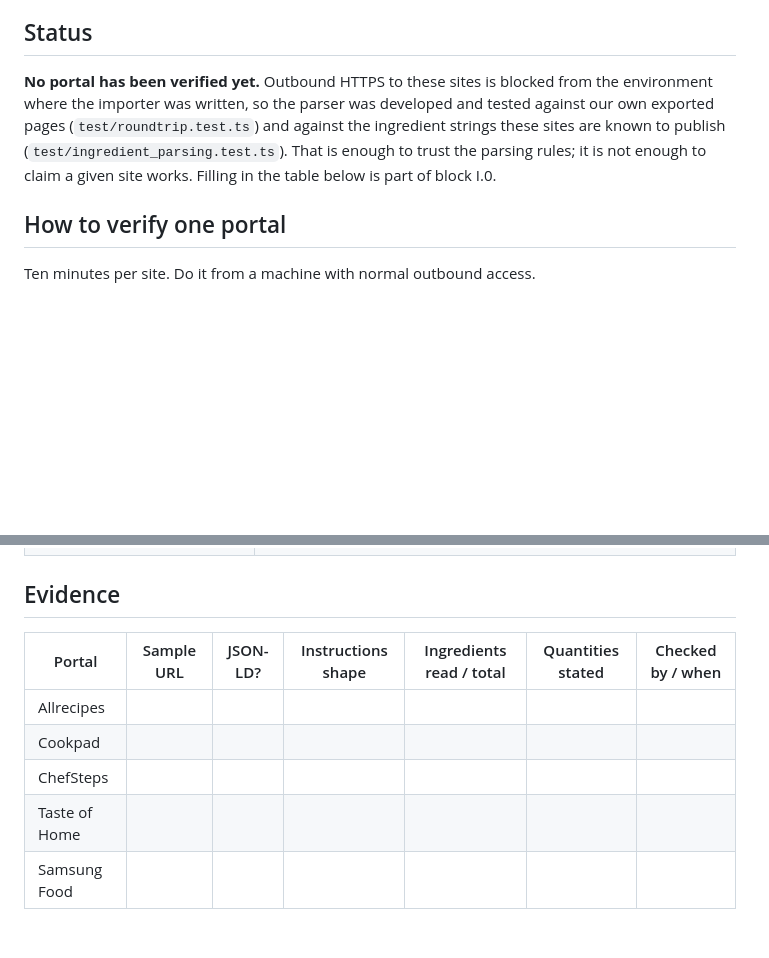
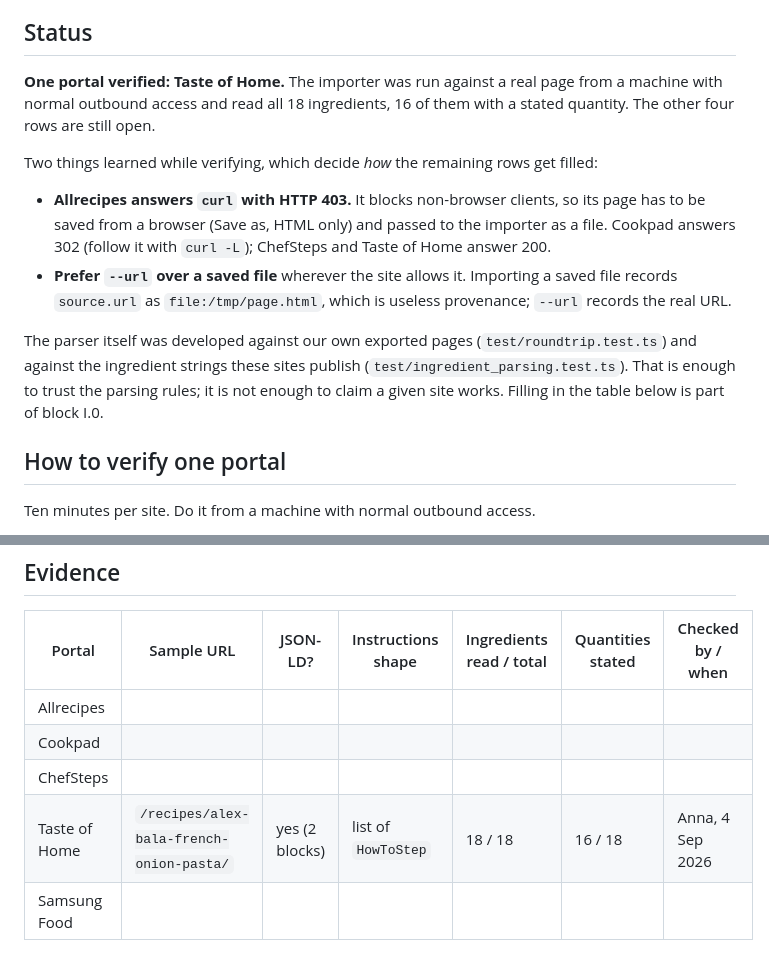
Before and after one commit to annatchijova/mise, a Markdown page: docs/IMPORT_SOURCES.md, 2 parts joined by grey strips. Rendered like a GitHub page; blank space fills up the shorter version.

Commit message:
Verify Taste of Home as a JSON-LD import source
First portal checked against a real page instead of against our own
exported ones: 18 of 18 ingredients read, 16 with a stated quantity,
instructions as a list of HowToStep.

Two findings that decide how the remaining rows get filled. Allrecipes
answers curl with 403, so its page must be saved from a browser and
imported as a file; Cookpad answers 302 and needs -L. And importing a
saved file records source.url as file:/tmp/page.html, so --url is
preferred wherever the site allows it.

The probe recipe itself was not kept: it is not vegan, and the staging
validator said so.

Co-Authored-By: Claude Opus 5 (1M context) <noreply@anthropic.com>

```diff
--- a/docs/IMPORT_SOURCES.md
+++ b/docs/IMPORT_SOURCES.md
@@ -16,11 +16,22 @@ page from it and pasted the result here.**
 
 ## Status
 
-**No portal has been verified yet.** Outbound HTTPS to these sites is blocked from the environment
-where the importer was written, so the parser was developed and tested against our own exported
-pages (`test/roundtrip.test.ts`) and against the ingredient strings these sites are known to publish
-(`test/ingredient_parsing.test.ts`). That is enough to trust the parsing rules; it is not enough to
-claim a given site works. Filling in the table below is part of block I.0.
+**One portal verified: Taste of Home.** The importer was run against a real page from a machine with
+normal outbound access and read all 18 ingredients, 16 of them with a stated quantity. The other four
+rows are still open.
+
+Two things learned while verifying, which decide *how* the remaining rows get filled:
+
+- **Allrecipes answers `curl` with HTTP 403.** It blocks non-browser clients, so its page has to be
+  saved from a browser (Save as, HTML only) and passed to the importer as a file. Cookpad answers 302
+  (follow it with `curl -L`); ChefSteps and Taste of Home answer 200.
+- **Prefer `--url` over a saved file** wherever the site allows it. Importing a saved file records
+  `source.url` as `file:/tmp/page.html`, which is useless provenance; `--url` records the real URL.
+
+The parser itself was developed against our own exported pages (`test/roundtrip.test.ts`) and against
+the ingredient strings these sites publish (`test/ingredient_parsing.test.ts`). That is enough to
+trust the parsing rules; it is not enough to claim a given site works. Filling in the table below is
+part of block I.0.
 
 ## How to verify one portal
 
@@ -57,7 +68,7 @@ Then fill in a row. Judge it on four things, because these are what break in pra
 | Allrecipes | | | | | | |
 | Cookpad | | | | | | |
 | ChefSteps | | | | | | |
-| Taste of Home | | | | | | |
+| Taste of Home | `/recipes/alex-bala-french-onion-pasta/` | yes (2 blocks) | list of `HowToStep` | 18 / 18 | 16 / 18 | Anna, 4 Sep 2026 |
 | Samsung Food | | | | | | |
 
 ## The other direction: does Samsung Food import *our* pages?
```
